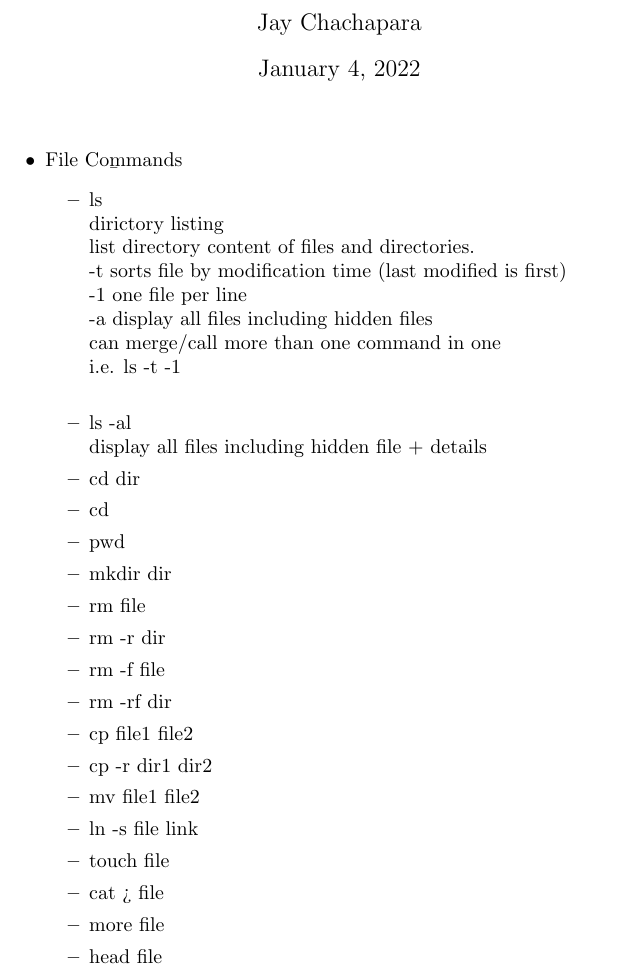
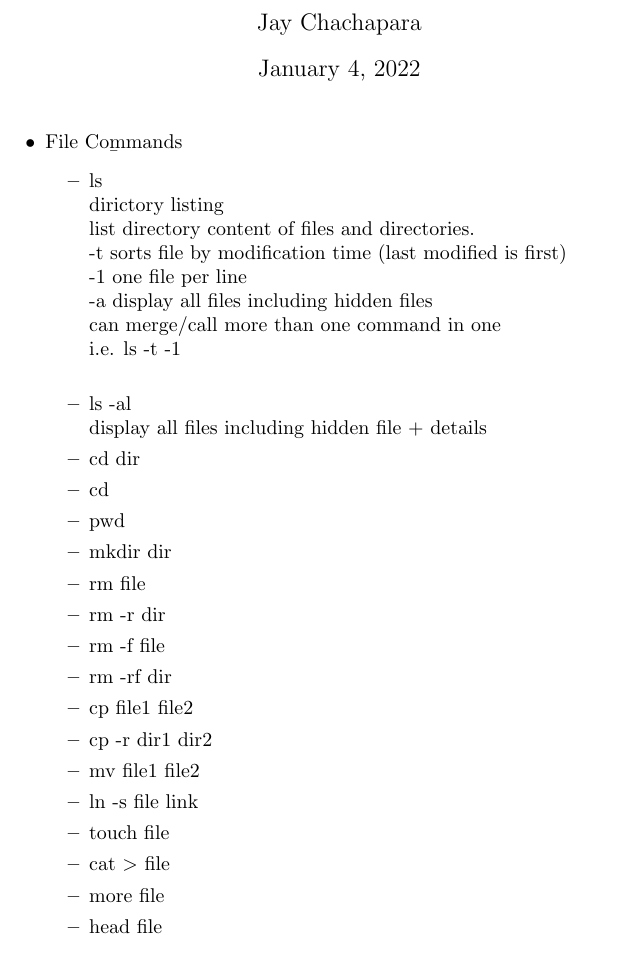
Before and after one commit to Jay-N-Chachapara/MTech, a LaTeX document (Semester 2/sw-lab/linux-basic-commands.tex): part of page 1 of 2, cut so that both start at the same text. Compiled offline with pdfLaTeX.

```diff
--- a/Semester 2/sw-lab/linux-basic-commands.tex
+++ b/Semester 2/sw-lab/linux-basic-commands.tex
@@ -4,7 +4,6 @@
 \date{\today}
 \begin{document}
 	\maketitle
-	\noindent
 	\begin{itemize}
 		\item \b {File Commands}
 			\begin{itemize}
@@ -31,7 +30,7 @@
 				\item mv file1 file2
 				\item ln -s file link
 				\item touch file
-				\item cat > file
+				\item cat {$>$} file
 				\item more file
 				\item head file
 				\item tail file
```
Also changed, not shown: Semester 2/sw-lab/linux-basic-commands.pdf, 4 other files.
